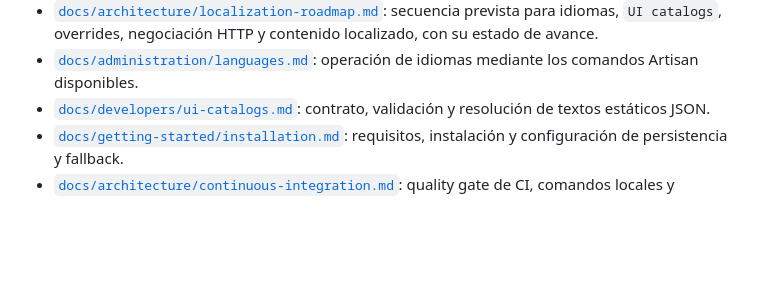
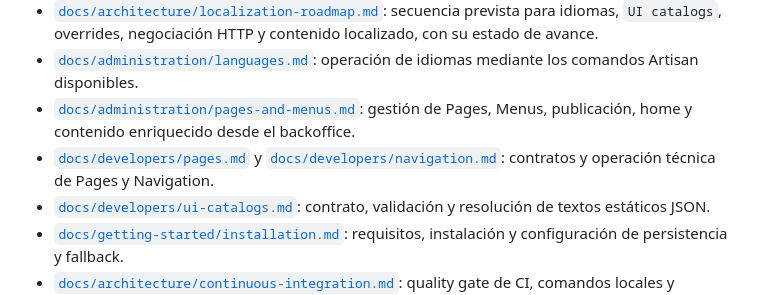
Before and after one commit to jcalafatbarcelo/cms-kitsune-project, a Markdown page: README.md, the part around one of its changes. Rendered like a GitHub page; blank space fills up the shorter version.

```diff
--- a/README.md
+++ b/README.md
@@ -88,6 +89,12 @@ el formato de almacenamiento de su contenido.
   contenido localizado, con su estado de avance.
 - [`docs/administration/languages.md`](docs/administration/languages.md):
   operación de idiomas mediante los comandos Artisan disponibles.
+- [`docs/administration/pages-and-menus.md`](docs/administration/pages-and-menus.md):
+  gestión de Pages, Menus, publicación, home y contenido enriquecido desde el
+  backoffice.
+- [`docs/developers/pages.md`](docs/developers/pages.md) y
+  [`docs/developers/navigation.md`](docs/developers/navigation.md): contratos y
+  operación técnica de Pages y Navigation.
 - [`docs/developers/ui-catalogs.md`](docs/developers/ui-catalogs.md): contrato,
   validación y resolución de textos estáticos JSON.
 - [`docs/getting-started/installation.md`](docs/getting-started/installation.md):
```
Also changed, not shown: other parts of README.md (+13 -11 lines).
